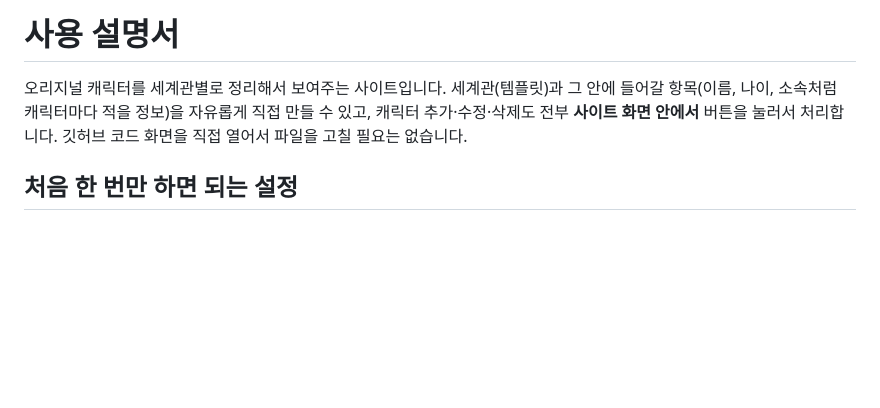
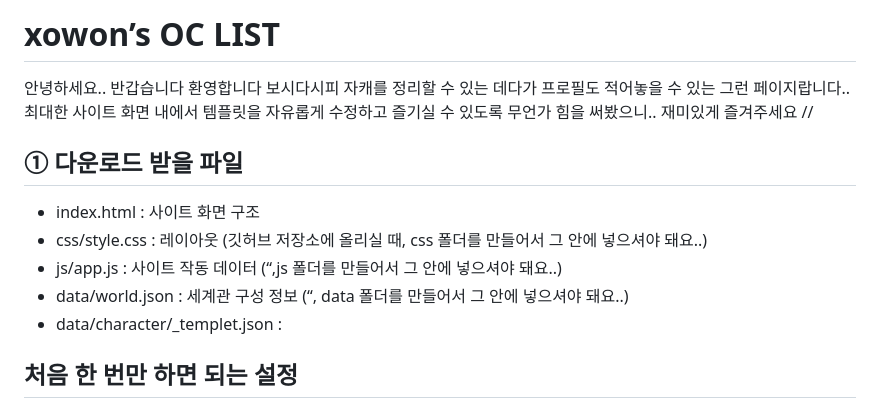
Before and after one commit to xowonim/oc, a Markdown page: README.md, the part around the change. GitHub-like rendering; blank space fills up the shorter version.

```diff
--- a/README.md
+++ b/README.md
@@ -1,6 +1,16 @@
-# 사용 설명서
+# xowon’s OC LIST
 
-오리지널 캐릭터를 세계관별로 정리해서 보여주는 사이트입니다. 세계관(템플릿)과 그 안에 들어갈 항목(이름, 나이, 소속처럼 캐릭터마다 적을 정보)을 자유롭게 직접 만들 수 있고, 캐릭터 추가·수정·삭제도 전부 **사이트 화면 안에서** 버튼을 눌러서 처리합니다. 깃허브 코드 화면을 직접 열어서 파일을 고칠 필요는 없습니다.
+안녕하세요.. 반갑습니다 환영합니다
+보시다시피 자캐를 정리할 수 있는 데다가 프로필도 적어놓을 수 있는 그런 페이지랍니다..
+최대한 사이트 화면 내에서 템플릿을 자유롭게 수정하고 즐기실 수 있도록 무언가 힘을 써봤으니..
+재미있게 즐겨주세요 //
+
+## ① 다운로드 받을 파일
+- index.html : 사이트 화면 구조
+- css/style.css : 레이아웃 (깃허브 저장소에 올리실 때, css 폴더를 만들어서 그 안에 넣으셔야 돼요..)
+- js/app.js : 사이트 작동 데이터 (“,js 폴더를 만들어서 그 안에 넣으셔야 돼요..)
+- data/world.json : 세계관 구성 정보 (“, data 폴더를 만들어서 그 안에 넣으셔야 돼요..)
+- data/character/_templet.json :
 
 ## 처음 한 번만 하면 되는 설정
 
```
